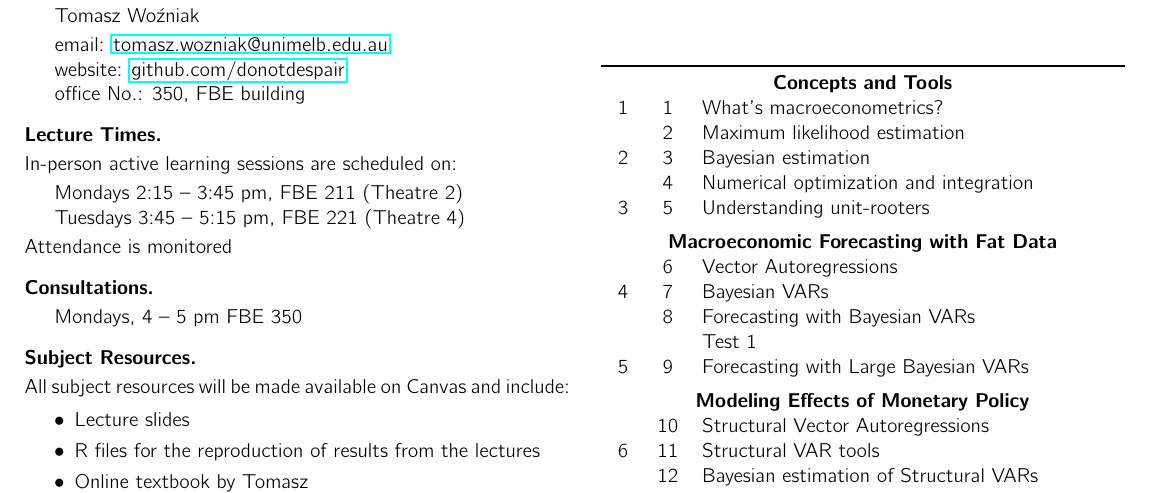
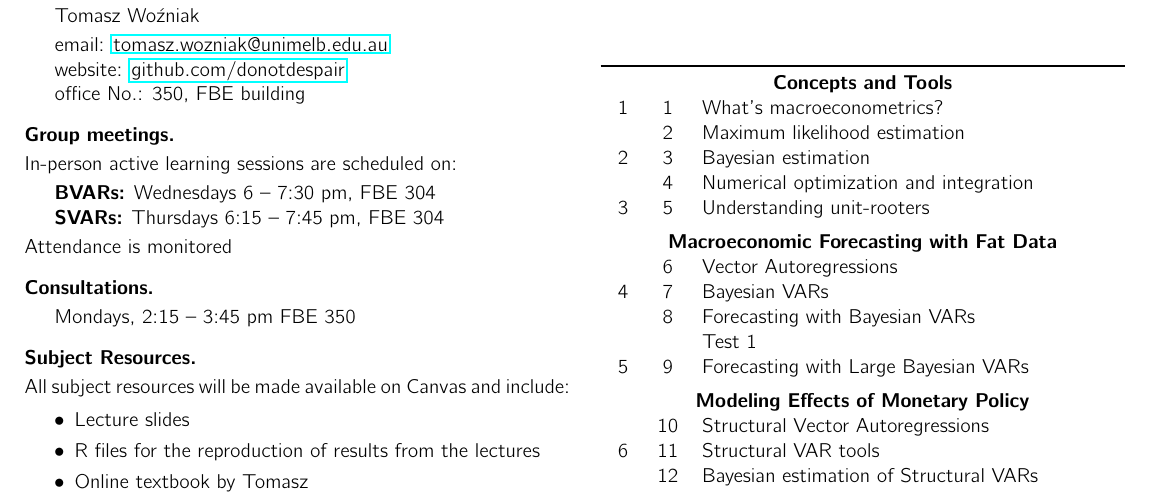
Before and after one commit to donotdespair/mcxs-slides, a LaTeX document (00 mxcs guide.tex): part of page 1 of 3, cut so that both start at the same text. Compiled offline with pdfLaTeX.

Commit message:
new meeting times

```diff
--- a/00 mxcs guide.tex
+++ b/00 mxcs guide.tex
@@ -65,18 +65,28 @@
 \indent office No.: 350, FBE building
 
 
-\bigskip\noindent\textbf{Lecture Times.}
+%\bigskip\noindent\textbf{Lecture Times.}
+%
+%\smallskip\noindent In-person active learning sessions are scheduled on:
+%
+%\smallskip\indent Mondays 2:15 -- 3:45~pm, FBE 211 (Theatre 2) \\
+%\indent Tuesdays 3:45 -- 5:15~pm, FBE 221 (Theatre 4)
+%
+%\smallskip\noindent Attendance is monitored
+
+\bigskip\noindent\textbf{Group meetings.}
 
 \smallskip\noindent In-person active learning sessions are scheduled on:
 
-\smallskip\indent Mondays 2:15 -- 3:45~pm, FBE 211 (Theatre 2) \\
-\indent Tuesdays 3:45 -- 5:15~pm, FBE 221 (Theatre 4)
+\smallskip\indent\textbf{BVARs:} Wednesdays 6 -- 7:30~pm, FBE 304 \\
+\indent\textbf{SVARs:} Thursdays 6:15 -- 7:45~pm, FBE 304
 
 \smallskip\noindent Attendance is monitored
 
+
 \bigskip\noindent\textbf{Consultations.}
 
-\smallskip\indent Mondays, 4 -- 5 pm FBE 350
+\smallskip\indent Mondays, 2:15 -- 3:45 pm FBE 350
 
 
 \bigskip\noindent\textbf{Subject Resources.}
```
Also changed, not shown: 00 mxcs guide.pdf.
